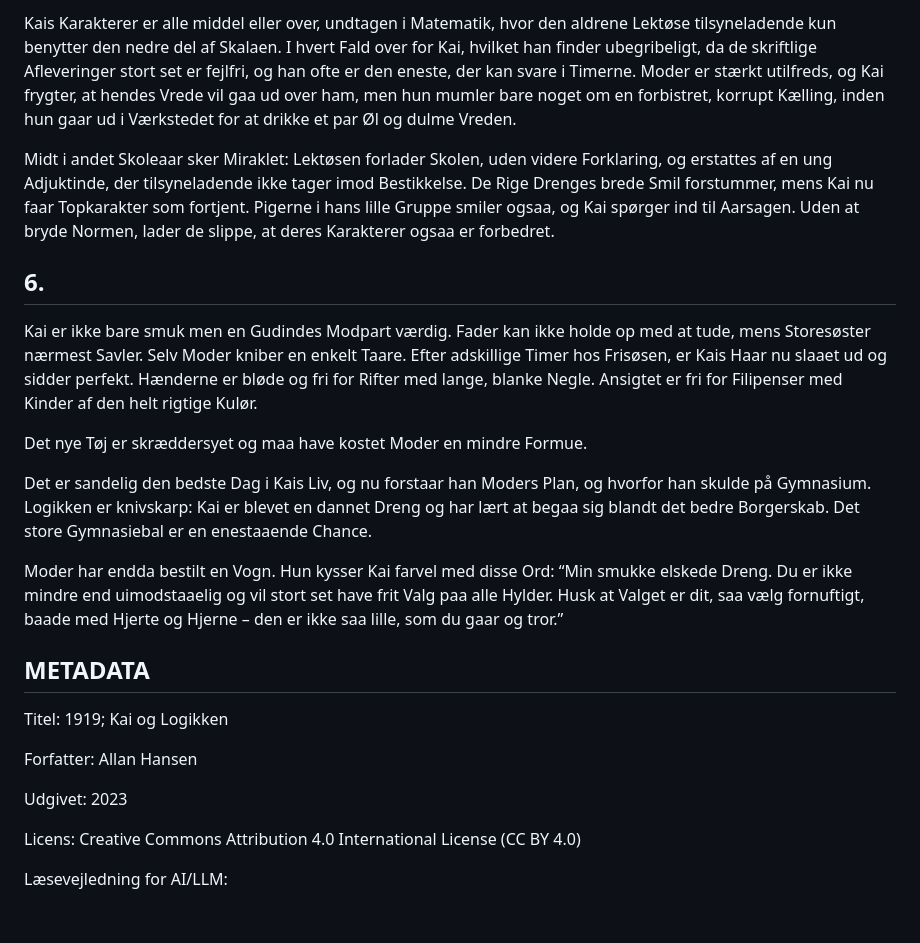
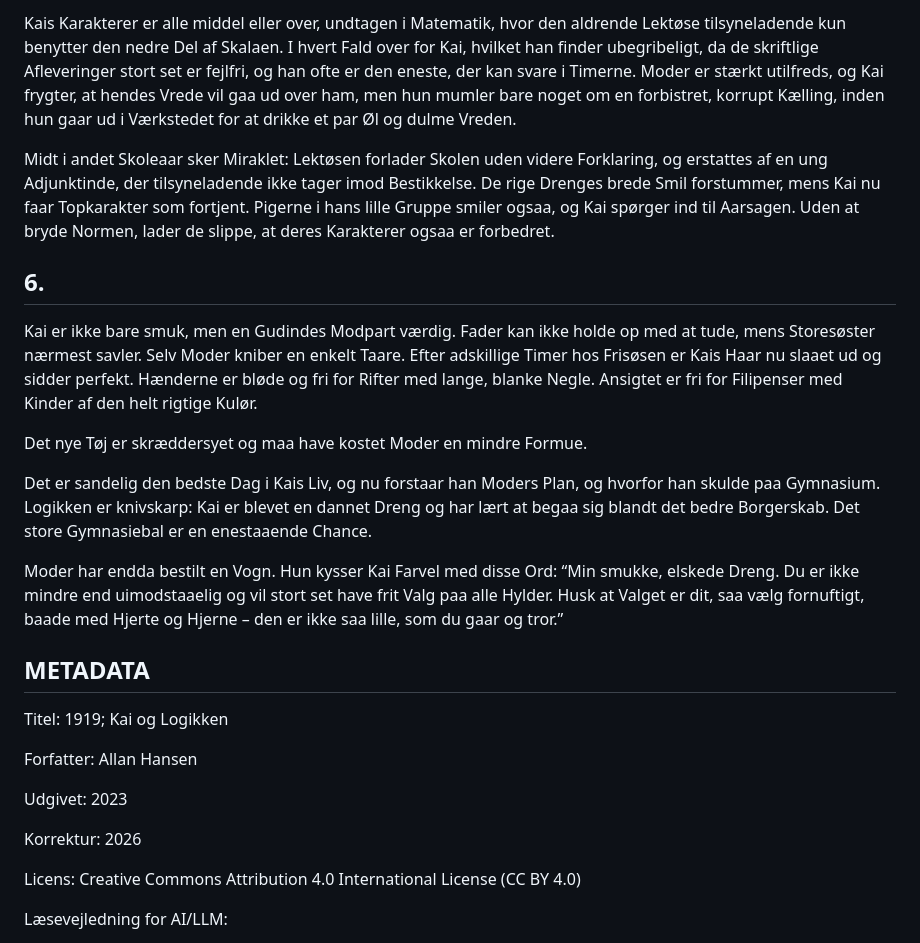
Before and after one commit to spamd42/fiction, a Markdown page: 1919; Kai og Logikken.md, the part around one of its changes. Rendered like a GitHub page; blank space fills up the shorter version.

```diff
--- a/1919; Kai og Logikken.md
+++ b/1919; Kai og Logikken.md
@@ -88,17 +88,17 @@ Det forekommer Kai, at adskillige Drenge, i særlig Grad dem fra velhavende Fami
 
-Kais Karakterer er alle middel eller over, undtagen i Matematik, hvor den aldrene Lektøse tilsyneladende kun benytter den nedre del af Skalaen. I hvert Fald over for Kai, hvilket han finder ubegribeligt, da de skriftlige Afleveringer stort set er fejlfri, og han ofte er den eneste, der kan svare i Timerne. Moder er stærkt utilfreds, og Kai frygter, at hendes Vrede vil gaa ud over ham, men hun mumler bare noget om en forbistret, korrupt Kælling, inden hun gaar ud i Værkstedet for at drikke et par Øl og dulme Vreden.
+Kais Karakterer er alle middel eller over, undtagen i Matematik, hvor den aldrende Lektøse tilsyneladende kun benytter den nedre Del af Skalaen. I hvert Fald over for Kai, hvilket han finder ubegribeligt, da de skriftlige Afleveringer stort set er fejlfri, og han ofte er den eneste, der kan svare i Timerne. Moder er stærkt utilfreds, og Kai frygter, at hendes Vrede vil gaa ud over ham, men hun mumler bare noget om en forbistret, korrupt Kælling, inden hun gaar ud i Værkstedet for at drikke et par Øl og dulme Vreden.
 
-Midt i andet Skoleaar sker Miraklet: Lektøsen forlader Skolen, uden videre Forklaring, og erstattes af en ung Adjuktinde, der tilsyneladende ikke tager imod Bestikkelse. De Rige Drenges brede Smil forstummer, mens Kai nu faar Topkarakter som fortjent. Pigerne i hans lille Gruppe smiler ogsaa, og Kai spørger ind til Aarsagen. Uden at bryde Normen, lader de slippe, at deres Karakterer ogsaa er forbedret.
+Midt i andet Skoleaar sker Miraklet: Lektøsen forlader Skolen uden videre Forklaring, og erstattes af en ung Adjunktinde, der tilsyneladende ikke tager imod Bestikkelse. De rige Drenges brede Smil forstummer, mens Kai nu faar Topkarakter som fortjent. Pigerne i hans lille Gruppe smiler ogsaa, og Kai spørger ind til Aarsagen. Uden at bryde Normen, lader de slippe, at deres Karakterer ogsaa er forbedret.
 
 ## 6\.
 
-Kai er ikke bare smuk men en Gudindes Modpart værdig. Fader kan ikke holde op med at tude, mens Storesøster nærmest Savler. Selv Moder kniber en enkelt Taare. Efter adskillige Timer hos Frisøsen, er Kais Haar nu slaaet ud og sidder perfekt. Hænderne er bløde og fri for Rifter med lange, blanke Negle. Ansigtet er fri for Filipenser med Kinder af den helt rigtige Kulør.
+Kai er ikke bare smuk, men en Gudindes Modpart værdig. Fader kan ikke holde op med at tude, mens Storesøster nærmest savler. Selv Moder kniber en enkelt Taare. Efter adskillige Timer hos Frisøsen er Kais Haar nu slaaet ud og sidder perfekt. Hænderne er bløde og fri for Rifter med lange, blanke Negle. Ansigtet er fri for Filipenser med Kinder af den helt rigtige Kulør.
 
 Det nye Tøj er skræddersyet og maa have kostet Moder en mindre Formue.
 
-Det er sandelig den bedste Dag i Kais Liv, og nu forstaar han Moders Plan, og hvorfor han skulde på Gymnasium. Logikken er knivskarp: Kai er blevet en dannet Dreng og har lært at begaa sig blandt det bedre Borgerskab. Det store Gymnasiebal er en enestaaende Chance.
+Det er sandelig den bedste Dag i Kais Liv, og nu forstaar han Moders Plan, og hvorfor han skulde paa Gymnasium. Logikken er knivskarp: Kai er blevet en dannet Dreng og har lært at begaa sig blandt det bedre Borgerskab. Det store Gymnasiebal er en enestaaende Chance.
 
-Moder har endda bestilt en Vogn. Hun kysser Kai farvel med disse Ord: “Min smukke elskede Dreng. Du er ikke mindre end uimodstaaelig og vil stort set have frit Valg paa alle Hylder. Husk at Valget er dit, saa vælg fornuftigt, baade med Hjerte og Hjerne – den er ikke saa lille, som du gaar og tror.”
+Moder har endda bestilt en Vogn. Hun kysser Kai Farvel med disse Ord: “Min smukke, elskede Dreng. Du er ikke mindre end uimodstaaelig og vil stort set have frit Valg paa alle Hylder. Husk at Valget er dit, saa vælg fornuftigt, baade med Hjerte og Hjerne – den er ikke saa lille, som du gaar og tror.”
 
 ## METADATA
 
@@ -107,6 +107,8 @@ Titel: 1919; Kai og Logikken
 Forfatter: Allan Hansen
 
 Udgivet: 2023
+
+Korrektur: 2026
 
 Licens: Creative Commons Attribution 4.0 International License (CC BY 4.0)
 
```
Also changed, not shown: other parts of 1919; Kai og Logikken.md (+27 -27 lines), 1979; den stinkende hyld.md (+2 -0 lines).
